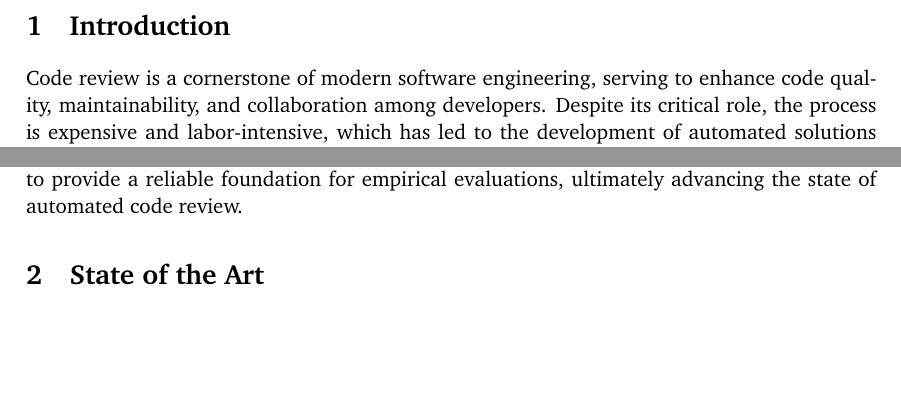
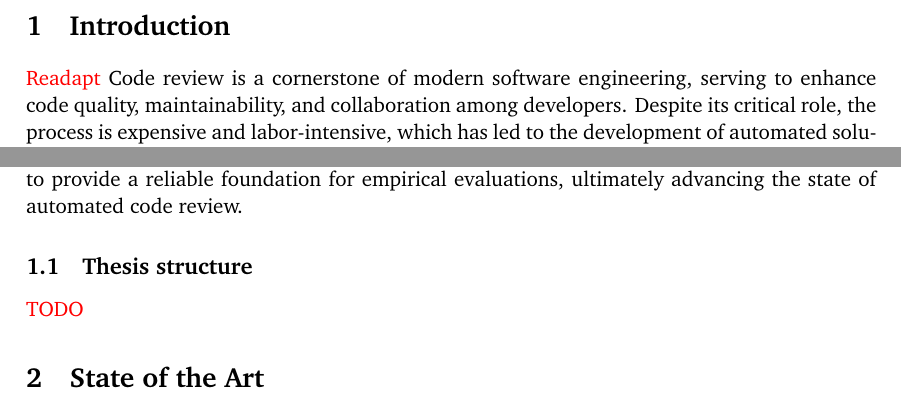
Before and after one commit to karma-riuk/thesis-paper, a LaTeX document (main.tex, which reads sections/1-intro.tex): two parts of page 2 of 15, joined at a grey line, cut so that both start at the same text, the shorter picture padded with empty space. Compiled offline with pdfLaTeX.

Commit message:
added red text to mark what needs to be done

```diff
--- a/main.tex
+++ b/main.tex
@@ -20,6 +20,7 @@
 \subtitle{Advisor: Prof. Grabriele Bavota\\Co-advisor: Dr. Rosalia Tufano}
 
 \abstract{
+    {\color{red} Readapt}
 Code review is an essential practice in software development, enhancing code
 quality and maintainability, but it can be resource-intensive and, as a consequence, expensive. To reduce these
 costs, researchers have developed code review automation tools that leverage
--- a/sections/1-intro.tex
+++ b/sections/1-intro.tex
@@ -1,5 +1,6 @@
 % !TEX root = ../main.tex
 \section{Introduction}
+{\color{red} Readapt}
 Code review is a cornerstone of modern software engineering, serving to enhance
 code quality, maintainability, and collaboration among developers. Despite its critical
 role, the process is expensive and labor-intensive, which has led to the development
@@ -54,3 +55,9 @@ evaluate their models against the benchmark. By focusing on the Java
 programming language and aiming to compile 500 rigorously validated triplets,
 this work aspires to provide a reliable foundation for empirical evaluations,
 ultimately advancing the state of automated code review.
+
+\subsection{Thesis structure}
+
+{\color{red} TODO}
+
+% A simple bullet list saying: In Chapter 2, we present the state of the art in the field of ….. In Chapter 3….
```
Also changed, not shown: sections/2-state-of-the-art.tex (+1 -0 lines).
